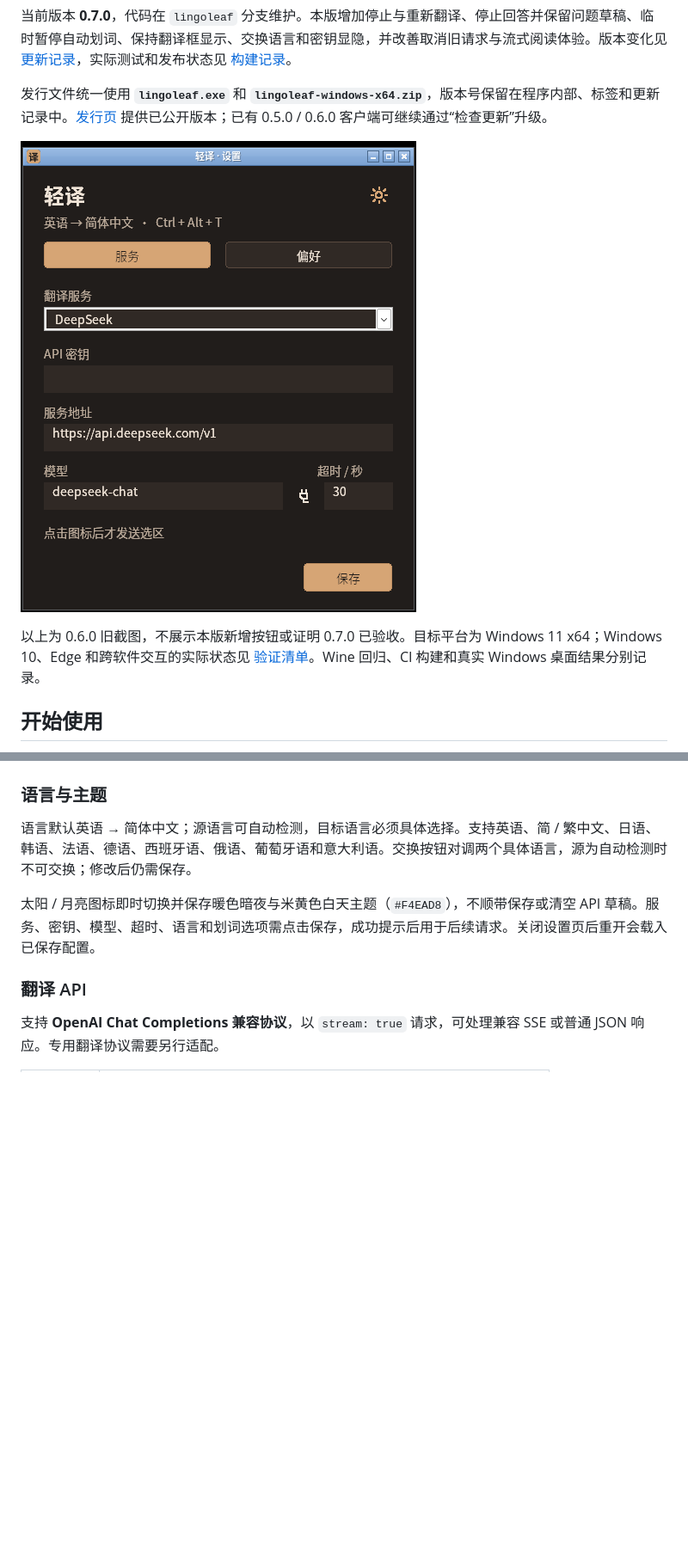
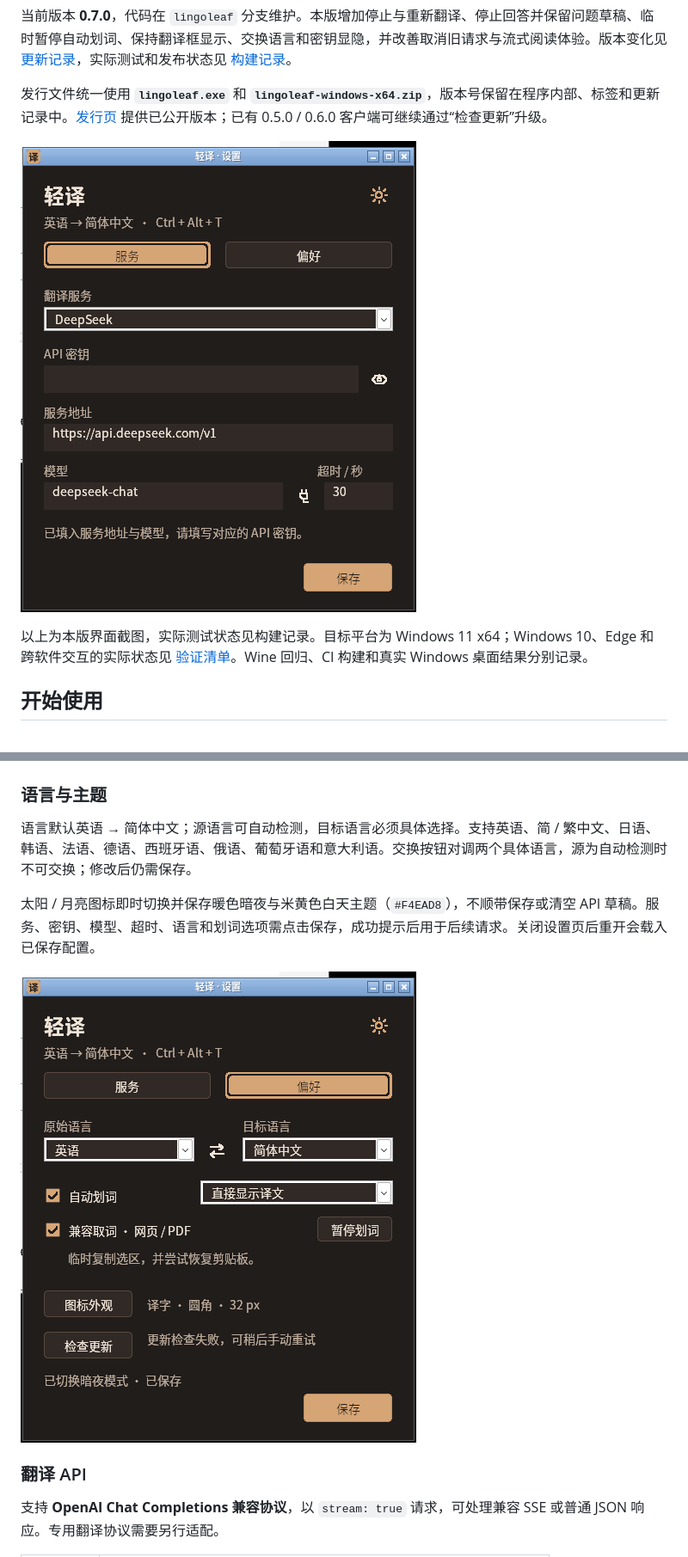
Before and after one commit to xiaoxiaoawei/test-hub, a Markdown page: README.md, 2 parts joined by grey strips. Shown at 86% size. Drawn GitHub-style; pictures changed too: docs/images/preferences-0.7.0.png (added), docs/images/settings-dark-0.7.0.png (added); blank space fills up the shorter version.

Commit message:
fix: restore unpin behavior and finish v0.7.0 validation

```diff
--- a/README.md
+++ b/README.md
@@ -6,9 +6,9 @@
 
 发行文件统一使用 **`lingoleaf.exe`** 和 **`lingoleaf-windows-x64.zip`**，版本号保留在程序内部、标签和更新记录中。[发行页](https://github.com/xiaoxiaoawei/test-hub/releases) 提供已公开版本；已有 0.5.0 / 0.6.0 客户端可继续通过“检查更新”升级。
 
-![0.6.0 服务设置，旧版 Wine 兼容层截图](docs/images/settings-dark-0.6.0.png)
+![0.7.0 服务设置，Wine 兼容层截图](docs/images/settings-dark-0.7.0.png)
 
-以上为 0.6.0 旧截图，不展示本版新增按钮或证明 0.7.0 已验收。目标平台为 Windows 11 x64；Windows 10、Edge 和跨软件交互的实际状态见 [验证清单](docs/windows-validation.md)。Wine 回归、CI 构建和真实 Windows 桌面结果分别记录。
+以上为本版界面截图，实际测试状态见构建记录。目标平台为 Windows 11 x64；Windows 10、Edge 和跨软件交互的实际状态见 [验证清单](docs/windows-validation.md)。Wine 回归、CI 构建和真实 Windows 桌面结果分别记录。
 
 ## 开始使用
 
@@ -69,6 +69,8 @@
 语言默认英语 → 简体中文；源语言可自动检测，目标语言必须具体选择。支持英语、简 / 繁中文、日语、韩语、法语、德语、西班牙语、俄语、葡萄牙语和意大利语。交换按钮对调两个具体语言，源为自动检测时不可交换；修改后仍需保存。
 
 太阳 / 月亮图标即时切换并保存暖色暗夜与米黄色白天主题（`#F4EAD8`），不顺带保存或清空 API 草稿。服务、密钥、模型、超时、语言和划词选项需点击保存，成功提示后用于后续请求。关闭设置页后重开会载入已保存配置。
+
+![0.7.0 偏好页，Wine 截图；联网状态受测试环境影响](docs/images/preferences-0.7.0.png)
 
 ### 翻译 API
 
```
Also changed, not shown: other parts of README.md (+1 -1 lines), CHANGELOG.md (+1 -1 lines), docs/build-validation.md (+37 -5 lines), docs/images/settings-day-0.7.0.png (added), 4 other files.
